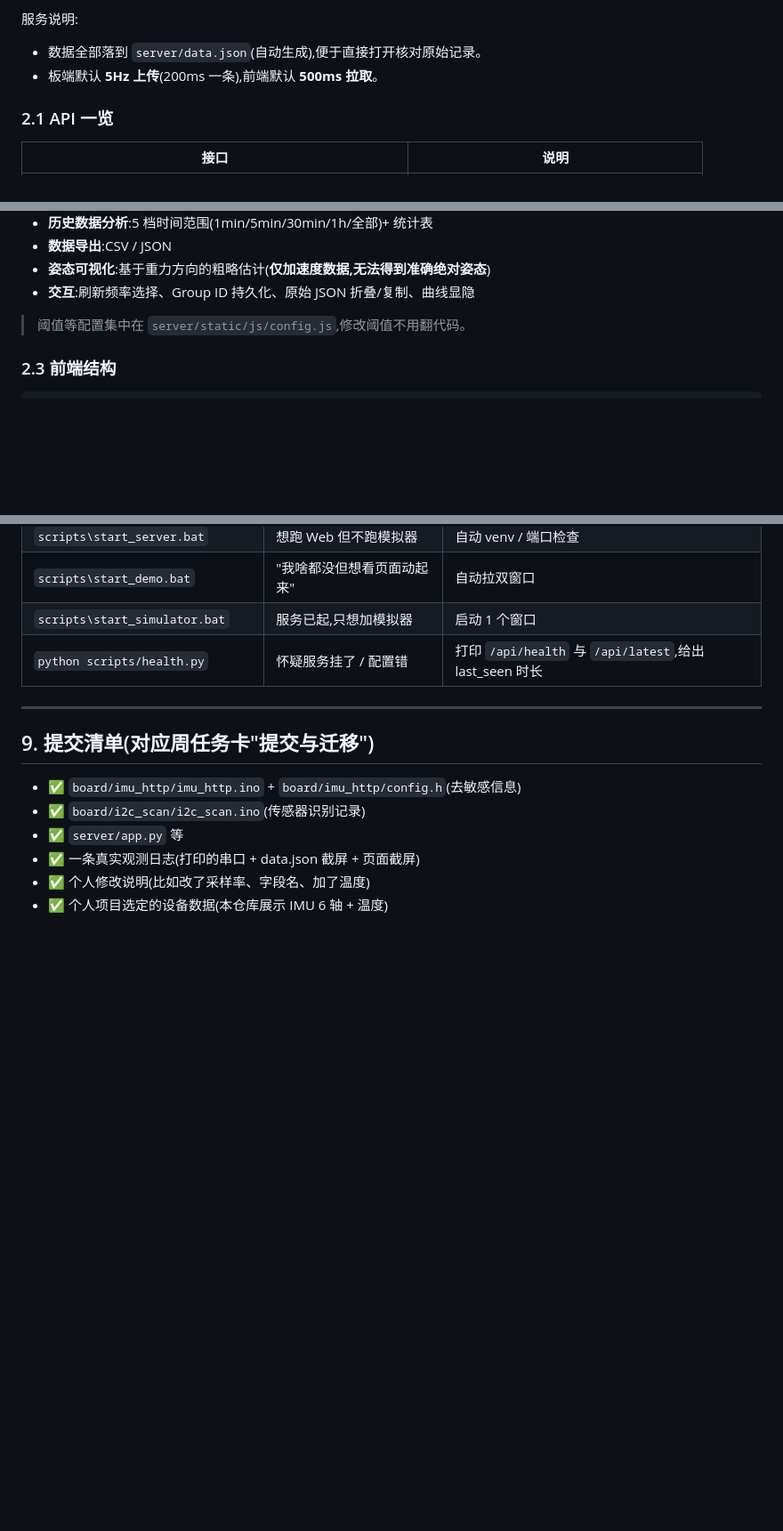
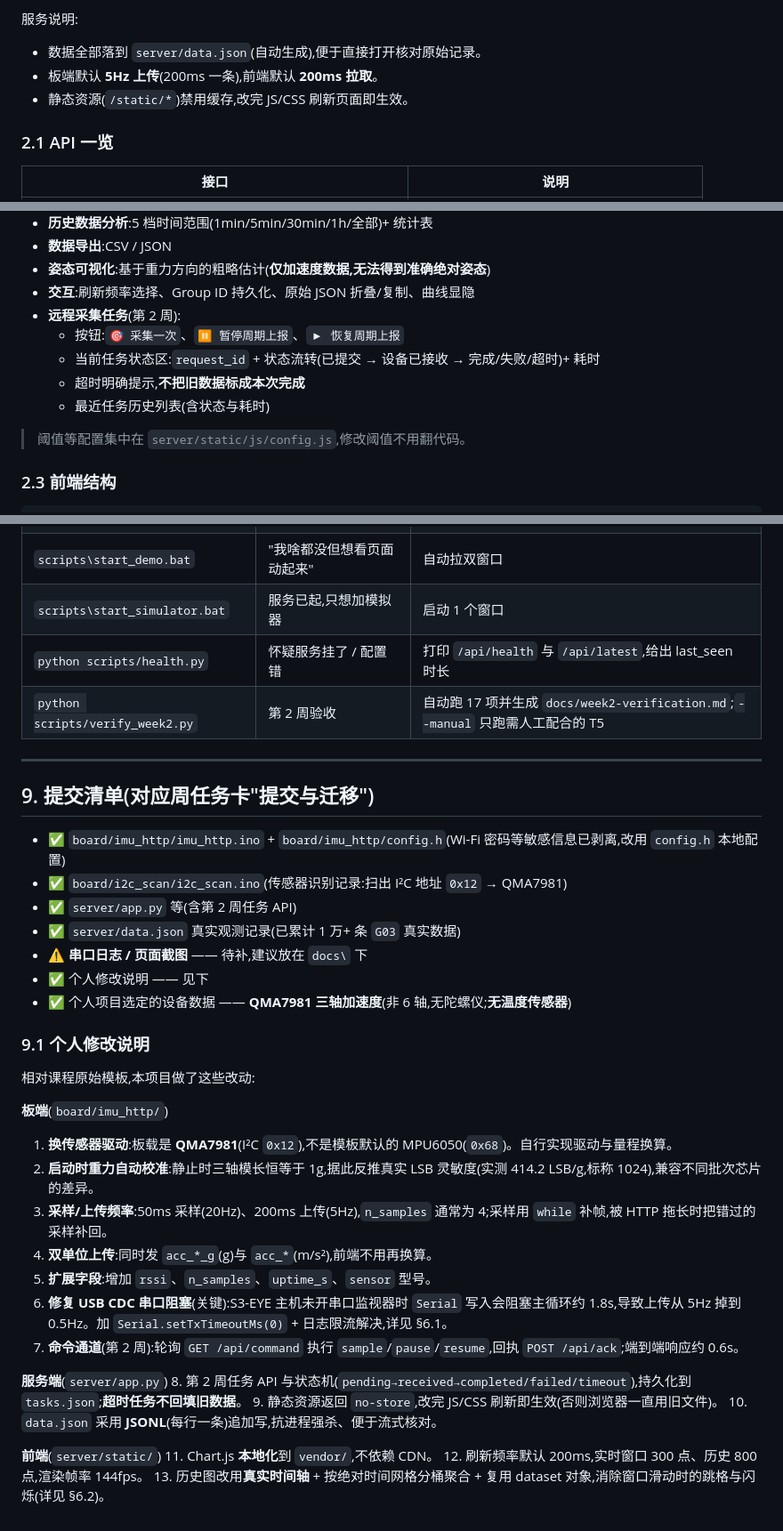
Before and after one commit to wqaila/Isla, a Markdown page: README.md, 3 parts joined by grey strips. Shown at 89% size. Drawn GitHub-style; blank space fills up the shorter version.

```diff
--- a/README.md
+++ b/README.md
@@ -96,7 +92,8 @@ python app.py
 
 服务说明:
 - 数据全部落到 `server/data.json`(自动生成),便于直接打开核对原始记录。
-- 板端默认 **5Hz 上传**(200ms 一条),前端默认 **500ms 拉取**。
+- 板端默认 **5Hz 上传**(200ms 一条),前端默认 **200ms 拉取**。
+- 静态资源(`/static/*`)禁用缓存,改完 JS/CSS 刷新页面即生效。
 
 ### 2.1 API 一览
 
@@ -124,6 +143,11 @@ python app.py
 - **数据导出**:CSV / JSON
 - **姿态可视化**:基于重力方向的粗略估计(**仅加速度数据,无法得到准确绝对姿态**)
 - **交互**:刷新频率选择、Group ID 持久化、原始 JSON 折叠/复制、曲线显隐
+- **远程采集任务**(第 2 周):
+  - 按钮:`🎯 采集一次`、`⏸ 暂停周期上报`、`▶ 恢复周期上报`
+  - 当前任务状态区:`request_id` + 状态流转(已提交 → 设备已接收 → 完成/失败/超时)+ 耗时
+  - 超时明确提示,**不把旧数据标成本次完成**
+  - 最近任务历史列表(含状态与耗时)
 
 > 阈值等配置集中在 `server/static/js/config.js`,修改阈值不用翻代码。
 
@@ -377,14 +441,39 @@ D:\kechengrenwu\123\
 | `scripts\start_demo.bat`     | "我啥都没但想看页面动起来" | 自动拉双窗口 |
 | `scripts\start_simulator.bat` | 服务已起,只想加模拟器 | 启动 1 个窗口 |
 | `python scripts/health.py`   | 怀疑服务挂了 / 配置错 | 打印 `/api/health` 与 `/api/latest`,给出 last_seen 时长 |
+| `python scripts/verify_week2.py` | 第 2 周验收 | 自动跑 17 项并生成 `docs/week2-verification.md`;`--manual` 只跑需人工配合的 T5 |
 
 ---
 
 ## 9. 提交清单(对应周任务卡"提交与迁移")
 
-- ✅ `board/imu_http/imu_http.ino` + `board/imu_http/config.h`(去敏感信息)
-- ✅ `board/i2c_scan/i2c_scan.ino`(传感器识别记录)
-- ✅ `server/app.py` 等
-- ✅ 一条真实观测日志(打印的串口 + data.json 截屏 + 页面截屏)
-- ✅ 个人修改说明(比如改了采样率、字段名、加了温度)
-- ✅ 个人项目选定的设备数据(本仓库展示 IMU 6 轴 + 温度)
+- ✅ `board/imu_http/imu_http.ino` + `board/imu_http/config.h`(Wi-Fi 密码等敏感信息已剥离,改用 `config.h` 本地配置)
+- ✅ `board/i2c_scan/i2c_scan.ino`(传感器识别记录:扫出 I²C 地址 `0x12` → QMA7981)
+- ✅ `server/app.py` 等(含第 2 周任务 API)
+- ✅ `server/data.json` 真实观测记录(已累计 1 万+ 条 `G03` 真实数据)
+- ⚠️ **串口日志 / 页面截图** —— 待补,建议放在 `docs\` 下
+- ✅ 个人修改说明 —— 见下
+- ✅ 个人项目选定的设备数据 —— **QMA7981 三轴加速度**(非 6 轴,无陀螺仪;**无温度传感器**)
+
+### 9.1 个人修改说明
+
+相对课程原始模板,本项目做了这些改动:
+
+**板端**(`board/imu_http/`)
+1. **换传感器驱动**:板载是 **QMA7981**(I²C `0x12`),不是模板默认的 MPU6050(`0x68`)。自行实现驱动与量程换算。
+2. **启动时重力自动校准**:静止时三轴模长恒等于 1g,据此反推真实 LSB 灵敏度(实测 414.2 LSB/g,标称 1024),兼容不同批次芯片的差异。
+3. **采样/上传频率**:50ms 采样(20Hz)、200ms 上传(5Hz),`n_samples` 通常为 4;采样用 `while` 补帧,被 HTTP 拖长时把错过的采样补回。
+4. **双单位上传**:同时发 `acc_*_g`(g)与 `acc_*`(m/s²),前端不用再换算。
+5. **扩展字段**:增加 `rssi`、`n_samples`、`uptime_s`、`sensor` 型号。
+6. **修复 USB CDC 串口阻塞**(关键):S3-EYE 主机未开串口监视器时 `Serial` 写入会阻塞主循环约 1.8s,导致上传从 5Hz 掉到 0.5Hz。加 `Serial.setTxTimeoutMs(0)` + 日志限流解决,详见 §6.1。
+7. **命令通道**(第 2 周):轮询 `GET /api/command` 执行 `sample`/`pause`/`resume`,回执 `POST /api/ack`;端到端响应约 0.6s。
+
+**服务端**(`server/app.py`)
+8. 第 2 周任务 API 与状态机(`pending→received→completed/failed/timeout`),持久化到 `tasks.json`;**超时任务不回填旧数据**。
+9. 静态资源返回 `no-store`,改完 JS/CSS 刷新即生效(否则浏览器一直用旧文件)。
+10. `data.json` 采用 **JSONL**(每行一条)追加写,抗进程强杀、便于流式核对。
+
+**前端**(`server/static/`)
+11. Chart.js **本地化**到 `vendor/`,不依赖 CDN。
+12. 刷新频率默认 200ms,实时窗口 300 点、历史 800 点,渲染帧率 144fps。
+13. 历史图改用**真实时间轴** + 按绝对时间网格分桶聚合 + 复用 dataset 对象,消除窗口滑动时的跳格与闪烁(详见 §6.2)。
```
Also changed, not shown: other parts of README.md (+87 -29 lines), docs/week2-verification.md (added, +91 -0 lines), docs/项目完整记录.md (added, +213 -0 lines).
